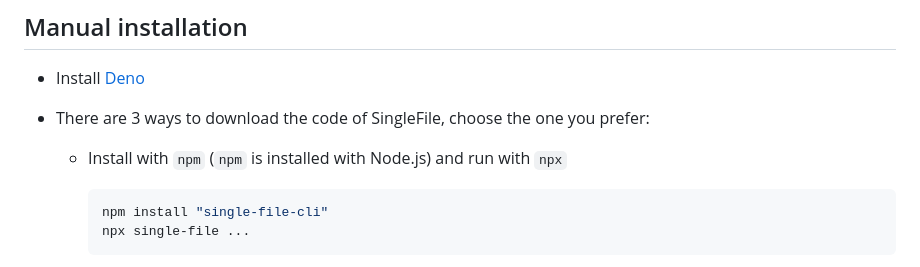
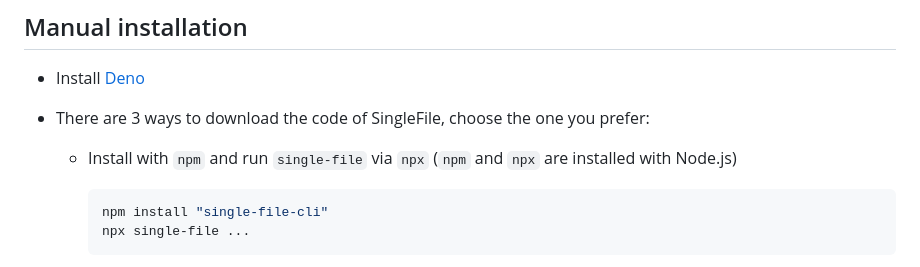
Before and after one commit to gildas-lormeau/single-file-cli, a Markdown page: README.MD, the part around the change. GitHub-like rendering.

Commit message:
added node related to npx

````diff
--- a/README.MD
+++ b/README.MD
@@ -65,7 +65,7 @@ Make sure Chrome or a Chromium-based browser is installed in the default folder.
 
 - There are 3 ways to download the code of SingleFile, choose the one you prefer:
 
-  - Install with `npm` (`npm` is installed with Node.js) and run with `npx`
+  - Install with `npm` and run `single-file` via `npx` (`npm` and `npx` are installed with Node.js)
 
     ```sh
     npm install "single-file-cli"
````
